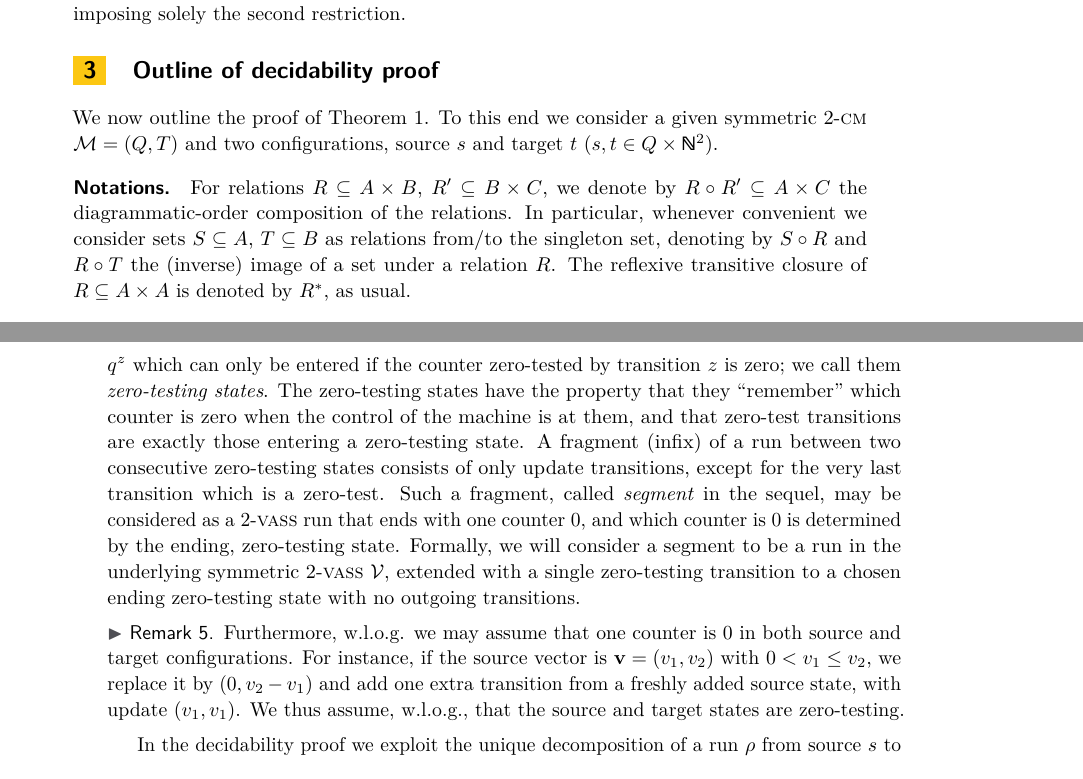
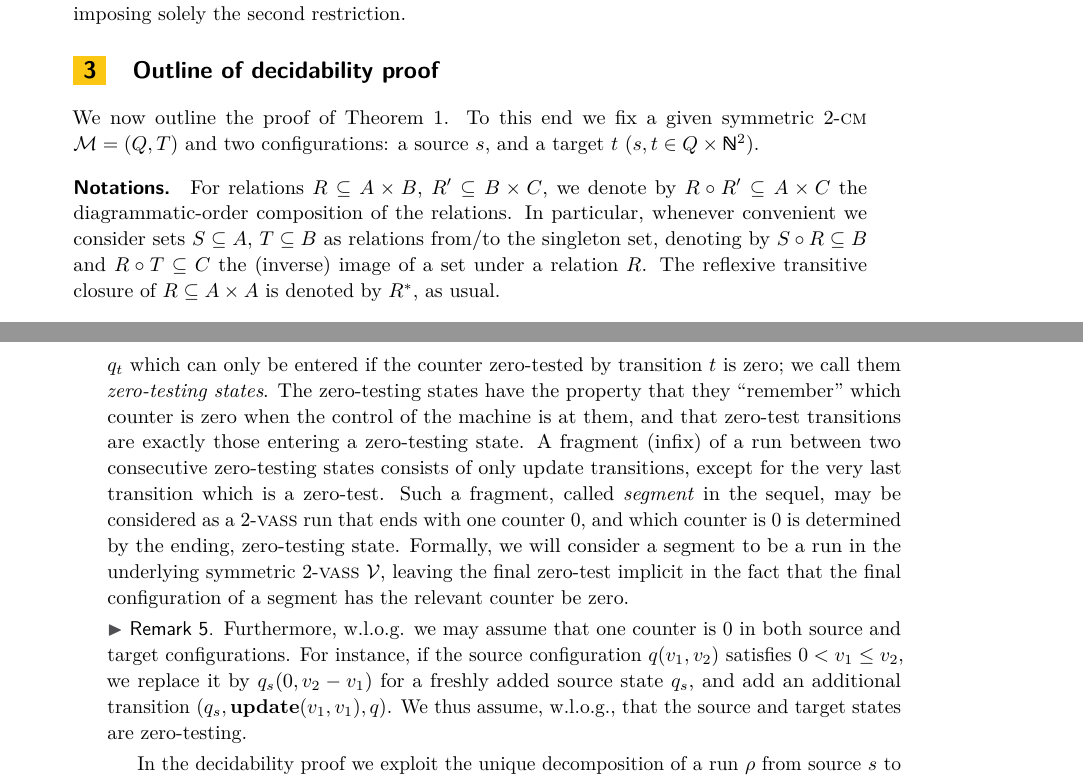
Before and after one commit to slasot/Sym-2CM, a LaTeX paper (main.tex, which reads prefix.tex): two parts of pages 5 and 6 of 26, joined at a grey line, cut so that both start at the same text. Compiled offline with pdfLaTeX.

Commit message:
Clarify decomposition into segments

```diff
--- a/prefix.tex
+++ b/prefix.tex
@@ -459,8 +459,8 @@ imposing solely the second restriction.
 
 We now outline the proof of \Cref{thm:main}.
 To this end we
-consider a given symmetric 2-\cm $\mach = (Q,T)$ and
-two configurations, source $s$ and target $t$  ($s,t \in Q\times\N^2$).
+fix a given symmetric 2-\cm $\mach = (Q,T)$ and
+two configurations: a source $s$, and a target $t$ ($s,t \in Q\times\N^2$).
 
 \para{Notations}
 For relations $R \subseteq A \times B$,
@@ -470,7 +470,7 @@ the diagrammatic-order composition of the relations.
 In particular, whenever convenient we consider sets
 $S \subseteq A$, $T \subseteq B$ as
 relations from/to the singleton set, denoting
-by $S \circ R$ and $R \circ T$ the (inverse) image of a set
+by $S \circ R \subseteq B$ and $R \circ T \subseteq C$ the (inverse) image of a set
 under a relation $R$.
 The reflexive transitive closure of $R\subseteq A\times A$
 is denoted by $R^*$, as usual.
@@ -489,8 +489,8 @@ where $q^z$ is a new state, unique to the transition $z$.
 Notice that reachability in the new symmetric 2-\cm thus obtained
 is equivalent to the original one,
-and that it has special states $q^z$
+and that it has special states $q_t$
 which can only be entered if the counter zero-tested by
-transition $z$ is zero;
+transition $t$ is zero;
 we call them \emph{zero-testing states}.
 The zero-testing states have the property
 that they ``remember'' which counter is zero
@@ -505,9 +505,13 @@ may be considered as a 2-\vass run
 that ends with one counter 0, and which counter is 0 is
 determined by the ending, zero-testing state.
 Formally, we will consider a segment to be a run in the
-underlying symmetric 2-\vass $\V$, extended with a single zero-testing
-transition to a chosen ending zero-testing state
-with no outgoing transitions.
+underlying symmetric 2-\vass $\V$,
+leaving the final zero-test implicit in the fact
+that the final configuration of a segment has the relevant
+counter be zero.
+% extended with a single zero-testing
+% transition to a chosen ending zero-testing state
+% with no outgoing transitions.
 % obtained by removing all zero-testing states except the starting and ending one.
 %  transitions $(q, \ztinstr i, q^z)$ by
 % the corresponding $(0,0)$ update one
@@ -516,10 +520,9 @@ with no outgoing transitions.
 \begin{remark} \label{rem:wlog}
 Furthermore, \mywlog we may assume that one counter is 0
 in both source and target configurations.
-For instance, if the source vector is $\vr v=(v_1,v_2)$ with $0<v_1\leq v_2$,
-we replace it by $(0,v_2-v_1)$ and add one extra transition
-from a freshly added source state,
-with update $(v_1,v_1)$.
+    For instance, if the source configuration $q(v_1, v_2)$ satisfies $0<v_1\leq v_2$,
+    we replace it by $q_s(0,v_2-v_1)$ for a freshly added source state $q_s$,
+    and add an additional transition $(q_s, \updinstr{v_1, v_1}, q)$.
 We thus assume, \mywlog,
 that the source and target states are zero-testing.
 \end{remark}
```
Also changed, not shown: prefix.tex (8 more changed lines).
